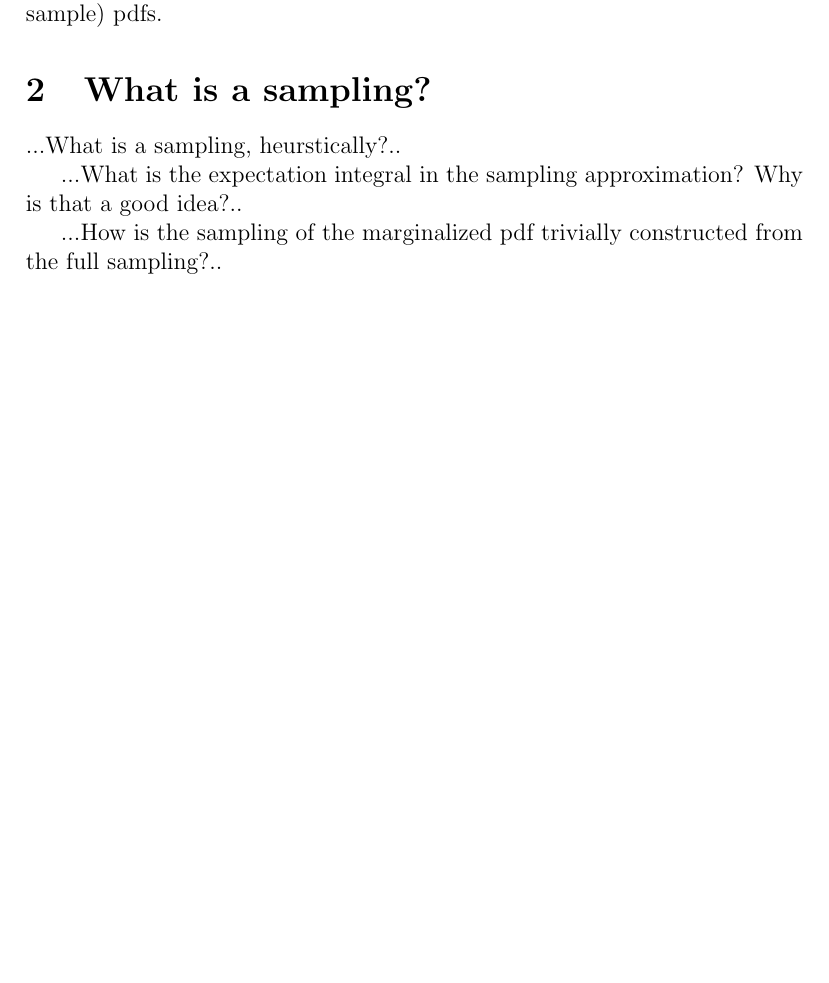
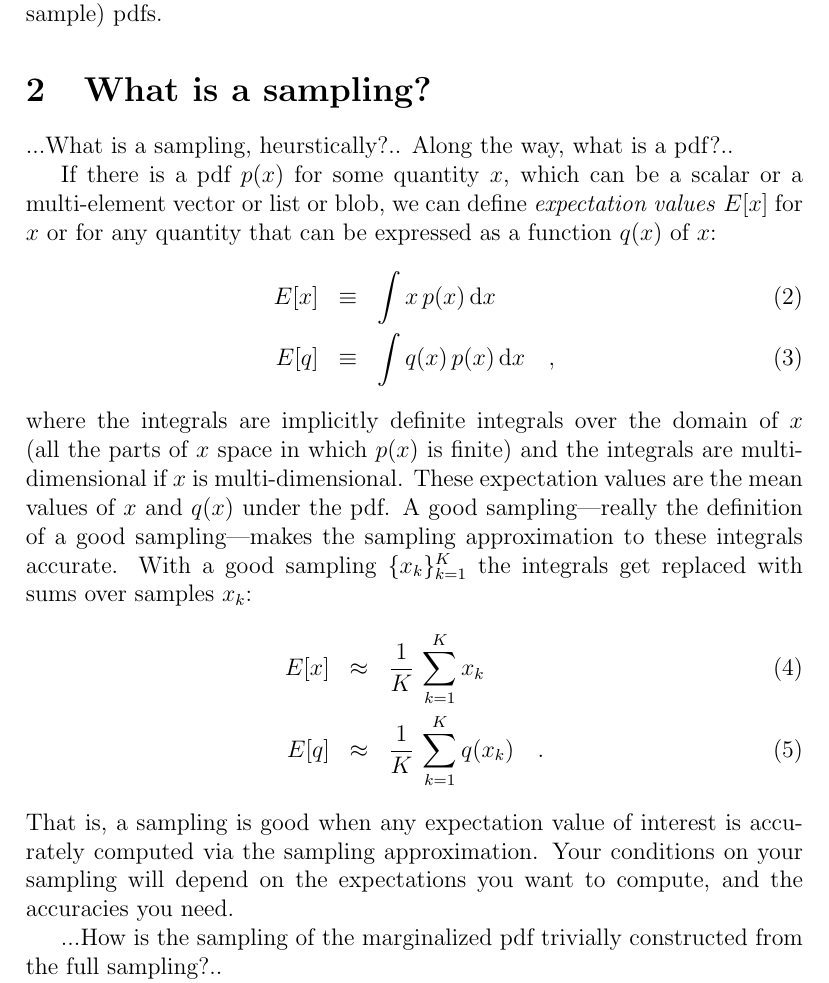
Before and after one commit to davidwhogg/mcmc, a LaTeX paper (mcmc.tex, which reads styles/dar.tex): part of page 3 of 7 before the commit and part of page 3 of 8 after it, cut so that both start at the same text, the shorter picture padded with empty space. Compiled offline with pdfLaTeX.

Commit message:
sampling approximation

```diff
--- a/mcmc.tex
+++ b/mcmc.tex
@@ -179,9 +179,36 @@ otherwise hard to sample) pdfs.
 
 \section{What is a sampling?}
 
-...What is a sampling, heurstically?..
+...What is a sampling, heurstically?.. Along the way, what is a pdf?..
 
-...What is the expectation integral in the sampling approximation?  Why is that a good idea?..
+If there is a pdf $p(x)$ for some quantity $x$, which can be a scalar
+or a multi-element vector or list or blob, we can define
+\emph{expectation values} $E[x]$ for $x$ or for any quantity that can
+be expressed as a function $q(x)$ of $x$:
+\begin{eqnarray}
+E[x] &\equiv& \int x\,p(x)\,\dd x
+\\
+E[q] &\equiv& \int q(x)\,p(x)\,\dd x
+\quad ,
+\end{eqnarray}
+where the integrals are implicitly definite integrals over the domain
+of $x$ (all the parts of $x$ space in which $p(x)$ is finite) and the
+integrals are multi-dimensional if $x$ is multi-dimensional.  These
+expectation values are the mean values of $x$ and $q(x)$ under the
+pdf.  A good sampling---really the definition of a good
+sampling---makes the sampling approximation to these integrals
+accurate.  With a good sampling $\setofall{x_k}_{k=1}^K$ the integrals
+get replaced with sums over samples $x_k$:
+\begin{eqnarray}
+E[x] &\approx& \frac{1}{K}\,\sum_{k=1}^K x_k
+\\
+E[q] &\approx& \frac{1}{K}\,\sum_{k=1}^K q(x_k)
+\quad .
+\end{eqnarray}
+That is, a sampling is good when any expectation value of interest is
+accurately computed via the sampling approximation.  Your conditions
+on your sampling will depend on the expectations you want to compute,
+and the accuracies you need.
 
 ...How is the sampling of the marginalized pdf trivially constructed from the full sampling?..
 
--- a/styles/dar.tex
+++ b/styles/dar.tex
@@ -44,7 +44,7 @@
 \newcommand{\parametervector}[1]{\mmatrix{#1}}
 \newcommand{\bvec}[1]{\mmatrix{#1}}
 \newcommand{\setofall}[1]{\{{#1}\}}
-\newcommand{\dd}{\,\mathrm{d}}
+\newcommand{\dd}{\mathrm{d}}
 \newcommand{\given}{\,|\,}
 
 % Headers
```
